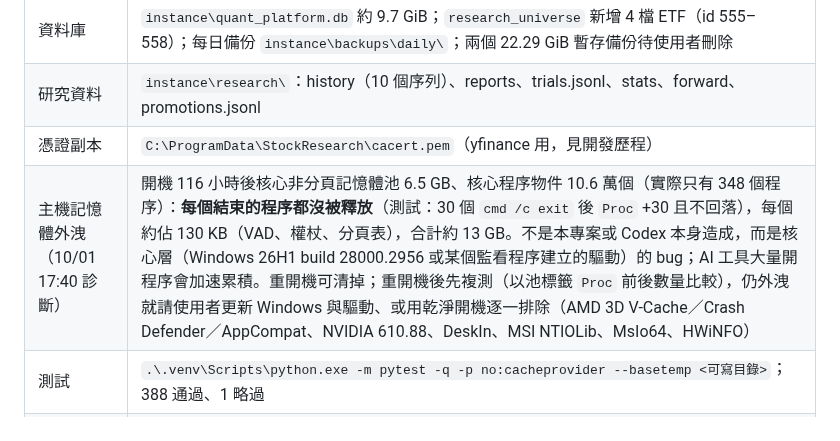
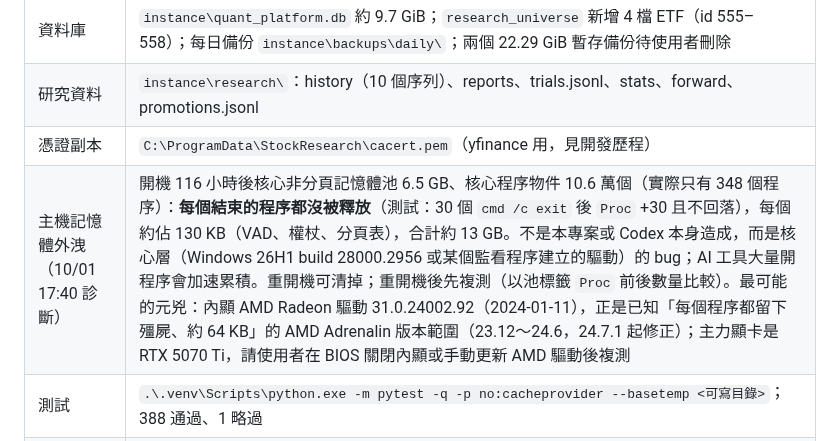
Before and after one commit to ryan73093/StockResearch, a Markdown page: docs/development_handoff.md, the part around the change. Drawn GitHub-style.

Commit message:
Name the likely cause of the host's zombie-process leak
Co-Authored-By: Claude Opus 5.5 <noreply@anthropic.com>

```diff
--- a/docs/development_handoff.md
+++ b/docs/development_handoff.md
@@ -66,7 +66,7 @@
 | 資料庫 | `instance\quant_platform.db` 約 9.7 GiB；`research_universe` 新增 4 檔 ETF（id 555–558）；每日備份 `instance\backups\daily\`；兩個 22.29 GiB 暫存備份待使用者刪除 |
 | 研究資料 | `instance\research\`：history（10 個序列）、reports、trials.jsonl、stats、forward、promotions.jsonl |
 | 憑證副本 | `C:\ProgramData\StockResearch\cacert.pem`（yfinance 用，見開發歷程） |
-| 主機記憶體外洩（10/01 17:40 診斷） | 開機 116 小時後核心非分頁記憶體池 6.5 GB、核心程序物件 10.6 萬個（實際只有 348 個程序）：**每個結束的程序都沒被釋放**（測試：30 個 `cmd /c exit` 後 `Proc` +30 且不回落），每個約佔 130 KB（VAD、權杖、分頁表），合計約 13 GB。不是本專案或 Codex 本身造成，而是核心層（Windows 26H1 build 28000.2956 或某個監看程序建立的驅動）的 bug；AI 工具大量開程序會加速累積。重開機可清掉；重開機後先複測（以池標籤 `Proc` 前後數量比較），仍外洩就請使用者更新 Windows 與驅動、或用乾淨開機逐一排除（AMD 3D V-Cache／Crash Defender／AppCompat、NVIDIA 610.88、DeskIn、MSI NTIOLib、MsIo64、HWiNFO） |
+| 主機記憶體外洩（10/01 17:40 診斷） | 開機 116 小時後核心非分頁記憶體池 6.5 GB、核心程序物件 10.6 萬個（實際只有 348 個程序）：**每個結束的程序都沒被釋放**（測試：30 個 `cmd /c exit` 後 `Proc` +30 且不回落），每個約佔 130 KB（VAD、權杖、分頁表），合計約 13 GB。不是本專案或 Codex 本身造成，而是核心層（Windows 26H1 build 28000.2956 或某個監看程序建立的驅動）的 bug；AI 工具大量開程序會加速累積。重開機可清掉；重開機後先複測（以池標籤 `Proc` 前後數量比較）。最可能的元兇：內顯 AMD Radeon 驅動 31.0.24002.92（2024-01-11），正是已知「每個程序都留下殭屍、約 64 KB」的 AMD Adrenalin 版本範圍（23.12～24.6，24.7.1 起修正）；主力顯卡是 RTX 5070 Ti，請使用者在 BIOS 關閉內顯或手動更新 AMD 驅動後複測 |
 | 測試 | `.\.venv\Scripts\python.exe -m pytest -q -p no:cacheprovider --basetemp <可寫目錄>`；388 通過、1 略過 |
 | 同主機其他服務 | VectorDB 5001 與其 Tunnel、PimiServices 共用 cloudflared 服務（YtSummary／AutoLayout）。一律不操作 |
 
```
